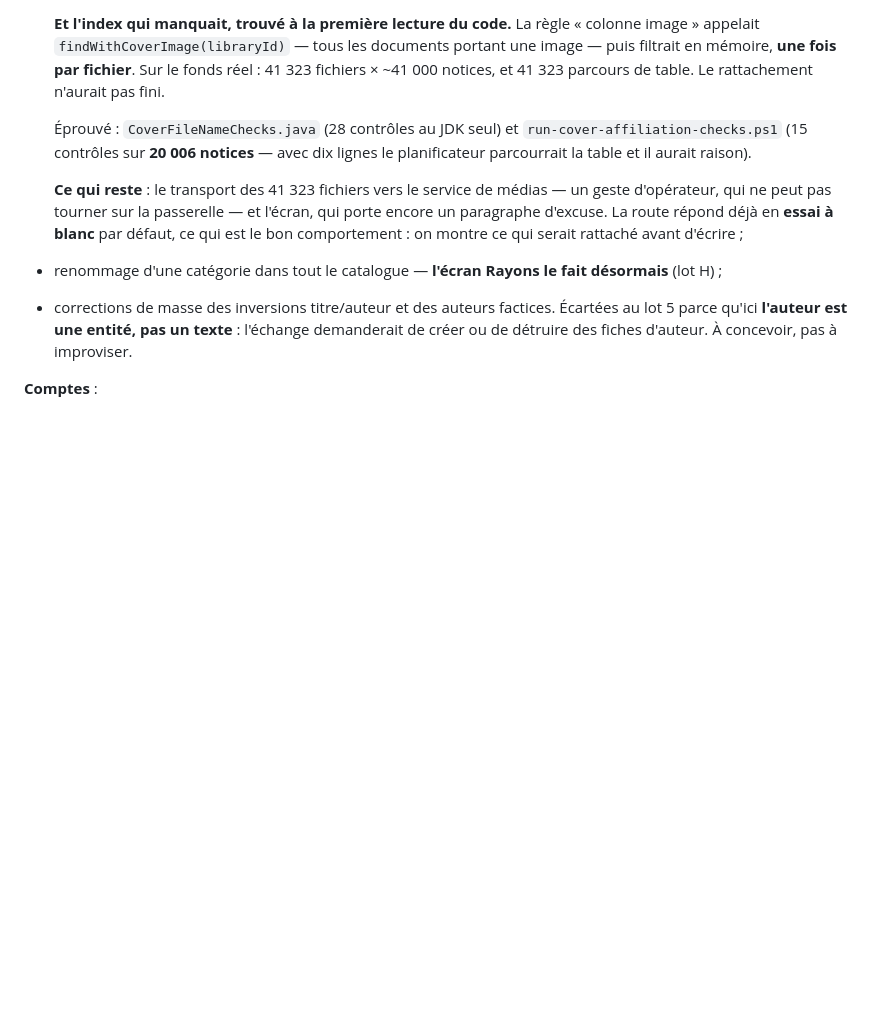
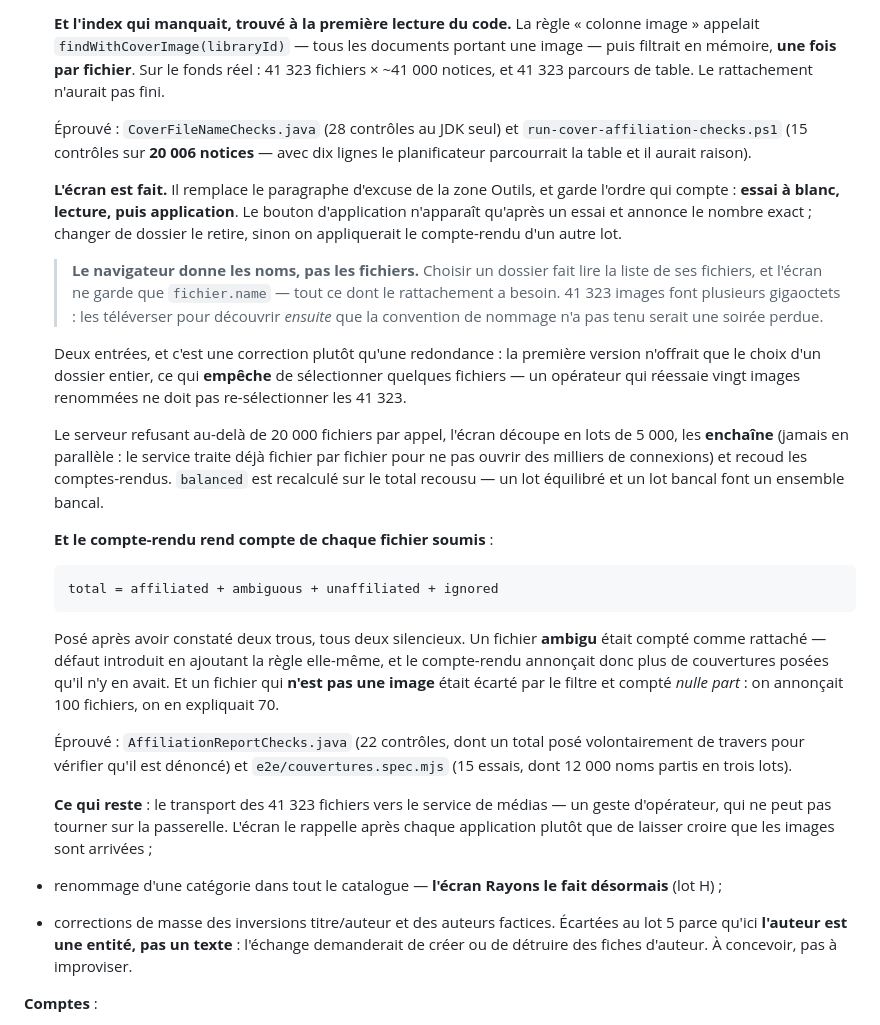
Before and after one commit to tchioffouosamuel-coder/bztf, a Markdown page: BiblioRFID/docs/PLAN-SUITE.md, the part around the change. Drawn GitHub-style; blank space fills up the shorter version.

Commit message:
docs(plan): l ecran de rattachement des couvertures est fait
Il remplace le paragraphe d excuse de la zone Outils et garde l ordre qui
compte : essai a blanc, lecture, puis application.

Le navigateur donne les NOMS, pas les fichiers : 41 323 images font plusieurs
gigaoctets, et les televerser pour decouvrir ensuite que la convention de
nommage n a pas tenu serait une soiree perdue.

Et le compte-rendu rend compte de chaque fichier soumis. L invariant a ete pose
apres deux trous silencieux : un fichier ambigu compte comme rattache (defaut
introduit en ajoutant la regle), et un fichier non-image compte nulle part.

Reste le transport des fichiers, qui ne peut pas tourner sur la passerelle.

Co-Authored-By: Claude Opus 5 <noreply@anthropic.com>

````diff
--- a/BiblioRFID/docs/PLAN-SUITE.md
+++ b/BiblioRFID/docs/PLAN-SUITE.md
@@ -657,11 +657,49 @@ Plus petits, et sans dépendance entre eux.
   `run-cover-affiliation-checks.ps1` (15 contrôles sur **20 006 notices** — avec
   dix lignes le planificateur parcourrait la table et il aurait raison).
 
+  **L'écran est fait.** Il remplace le paragraphe d'excuse de la zone Outils, et
+  garde l'ordre qui compte : **essai à blanc, lecture, puis application**. Le
+  bouton d'application n'apparaît qu'après un essai et annonce le nombre exact ;
+  changer de dossier le retire, sinon on appliquerait le compte-rendu d'un autre
+  lot.
+
+  > **Le navigateur donne les noms, pas les fichiers.** Choisir un dossier fait
+  > lire la liste de ses fichiers, et l'écran ne garde que `fichier.name` — tout
+  > ce dont le rattachement a besoin. 41 323 images font plusieurs gigaoctets :
+  > les téléverser pour découvrir *ensuite* que la convention de nommage n'a pas
+  > tenu serait une soirée perdue.
+
+  Deux entrées, et c'est une correction plutôt qu'une redondance : la première
+  version n'offrait que le choix d'un dossier entier, ce qui **empêche** de
+  sélectionner quelques fichiers — un opérateur qui réessaie vingt images
+  renommées ne doit pas re-sélectionner les 41 323.
+
+  Le serveur refusant au-delà de 20 000 fichiers par appel, l'écran découpe en
+  lots de 5 000, les **enchaîne** (jamais en parallèle : le service traite déjà
+  fichier par fichier pour ne pas ouvrir des milliers de connexions) et recoud
+  les comptes-rendus. `balanced` est recalculé sur le total recousu — un lot
+  équilibré et un lot bancal font un ensemble bancal.
+
+  **Et le compte-rendu rend compte de chaque fichier soumis** :
+
+  ```
+  total = affiliated + ambiguous + unaffiliated + ignored
+  ```
+
+  Posé après avoir constaté deux trous, tous deux silencieux. Un fichier
+  **ambigu** était compté comme rattaché — défaut introduit en ajoutant la règle
+  elle-même, et le compte-rendu annonçait donc plus de couvertures posées qu'il
+  n'y en avait. Et un fichier qui **n'est pas une image** était écarté par le
+  filtre et compté *nulle part* : on annonçait 100 fichiers, on en expliquait 70.
+
+  Éprouvé : `AffiliationReportChecks.java` (22 contrôles, dont un total posé
+  volontairement de travers pour vérifier qu'il est dénoncé) et
+  `e2e/couvertures.spec.mjs` (15 essais, dont 12 000 noms partis en trois lots).
+
   **Ce qui reste** : le transport des 41 323 fichiers vers le service de médias
-  — un geste d'opérateur, qui ne peut pas tourner sur la passerelle — et
-  l'écran, qui porte encore un paragraphe d'excuse. La route répond déjà en
-  **essai à blanc** par défaut, ce qui est le bon comportement : on montre ce
-  qui serait rattaché avant d'écrire ;
+  — un geste d'opérateur, qui ne peut pas tourner sur la passerelle. L'écran le
+  rappelle après chaque application plutôt que de laisser croire que les images
+  sont arrivées ;
 - renommage d'une catégorie dans tout le catalogue — **l'écran Rayons le fait
   désormais** (lot H) ;
 - corrections de masse des inversions titre/auteur et des auteurs factices.
````
